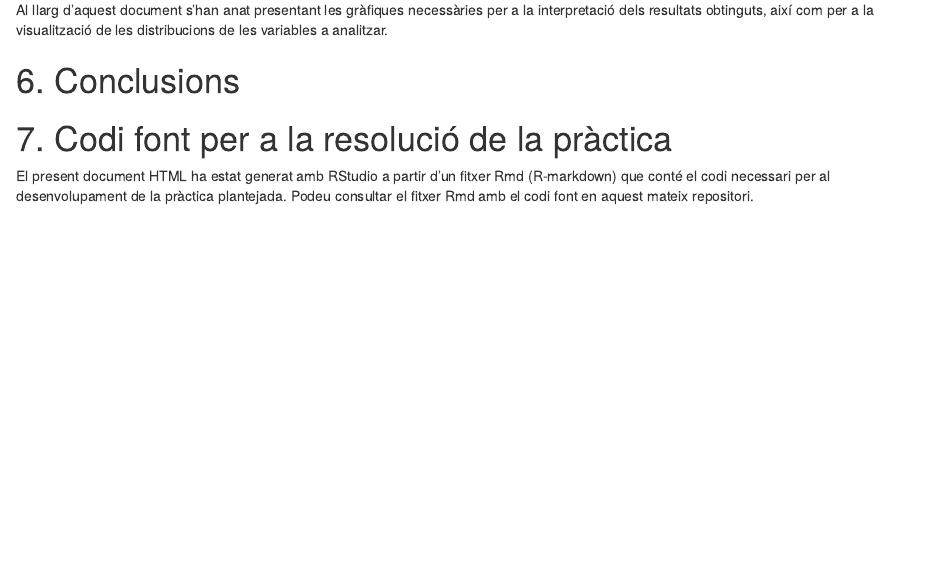
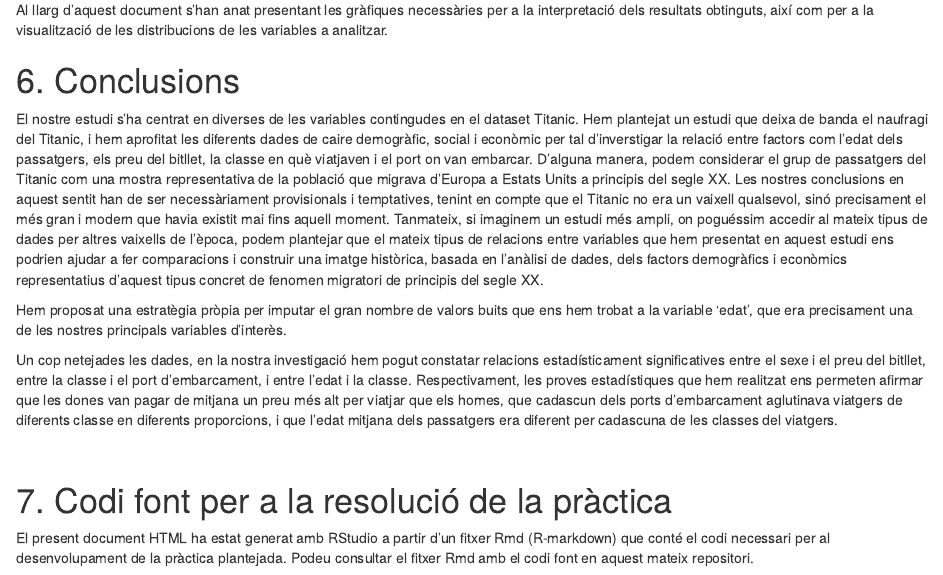
Before and after one commit to salvasky/tcvd_tryouts, an R Markdown document (tcvd_PRA2.rmd): the page in a window 1100 px wide, from 14530 px down. Rendered offline with R 4.5, knitr and Pandoc, with nearby package versions.

Commit message:
provisional conclusions

```diff
--- a/tcvd_PRA2.rmd
+++ b/tcvd_PRA2.rmd
@@ -848,6 +848,14 @@
 
 # 6. Conclusions
 
+El nostre estudi s'ha centrat en diverses de les variables contingudes en el dataset Titanic. Hem plantejat un estudi que deixa de banda el naufragi del Titanic, i hem aprofitat les diferents dades de caire demogràfic, social i econòmic per tal d'inverstigar la relació entre factors com l'edat dels passatgers, els preu del bitllet, la classe en què viatjaven i el port on van embarcar. D'alguna manera, podem considerar el grup de passatgers del Titanic com una mostra representativa de la població que migrava d'Europa a Estats Units a principis del segle XX. Les nostres conclusions en aquest sentit han de ser necessàriament provisionals i temptatives, tenint en compte que el Titanic no era un vaixell qualsevol, sinó precisament el més gran i modern que havia existit mai fins aquell moment. Tanmateix, si imaginem un estudi més ampli, on poguéssim accedir al mateix tipus de dades per altres vaixells de l'època, podem plantejar que el mateix tipus de relacions entre variables que hem presentat en aquest estudi ens podrien ajudar a fer comparacions i construir una imatge històrica, basada en l'anàlisi de dades, dels factors demogràfics i econòmics representatius d'aquest tipus concret de fenomen migratori de principis del segle XX.
+
+Hem proposat una estratègia pròpia per imputar el gran nombre de valors buits que ens hem trobat a la variable 'edat', que era precisament una de les nostres principals variables d'interès.
+
+Un cop netejades les dades, en la nostra investigació hem pogut constatar relacions estadísticament significatives entre el sexe i el preu del bitllet, entre la classe i el port d'embarcament, i entre l'edat i la classe. Respectivament, les proves estadístiques que hem realitzat ens permeten afirmar que les dones van pagar de mitjana un preu més alt per viatjar que els homes, que cadascun dels ports d'embarcament aglutinava viatgers de diferents classe en diferents proporcions, i que l'edat mitjana dels passatgers era diferent per cadascuna de les classes del viatgers.
+
+<br>
+
 # 7. Codi font per a la resolució de la pràctica
 
 El present document HTML ha estat generat amb RStudio a partir d'un fitxer Rmd (R-markdown) que conté el codi necessari per al desenvolupament de la pràctica plantejada. Podeu consultar el fitxer Rmd amb el codi font en aquest mateix repositori.
```
